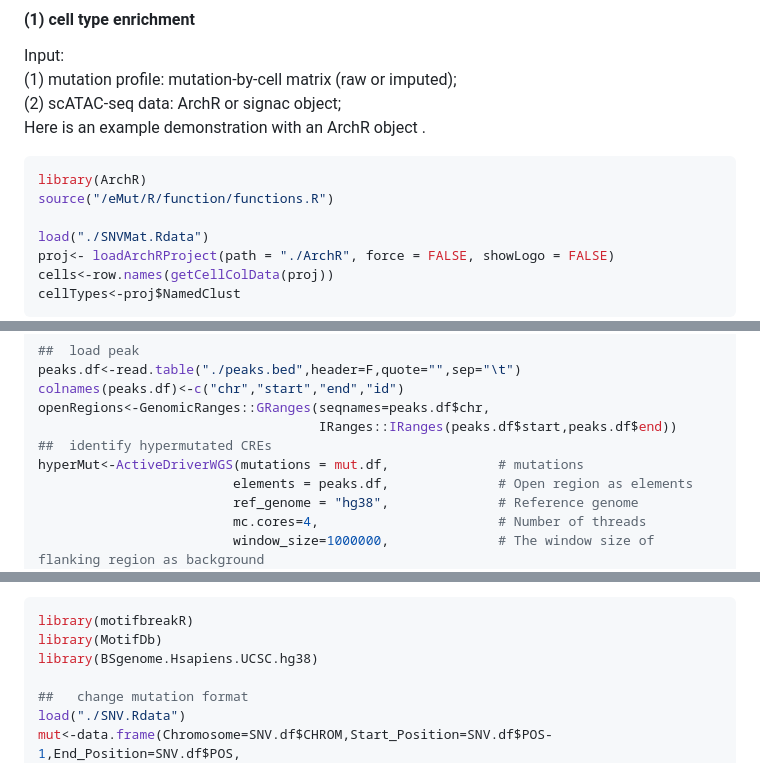
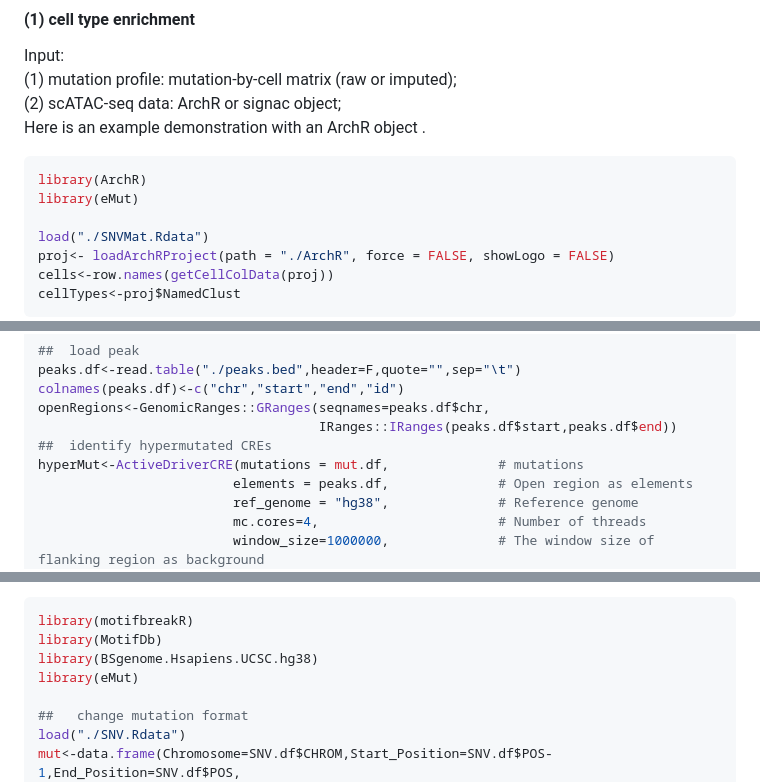
Before and after one commit to xmuhuanglab/eMut, a Markdown page: eMut_Tutorial.md, 3 parts joined by grey strips. GitHub-like rendering.

````diff
--- a/eMut_Tutorial.md
+++ b/eMut_Tutorial.md
@@ -63,7 +65,7 @@ Input: <br>
 Here is an example demonstration with an ArchR object .
 ```r
 library(ArchR)
-source("/eMut/R/function/functions.R")
+library(eMut)
 
 load("./SNVMat.Rdata")
 proj<- loadArchRProject(path = "./ArchR", force = FALSE, showLogo = FALSE)
@@ -136,7 +136,7 @@ colnames(peaks.df)<-c("chr","start","end","id")
 openRegions<-GenomicRanges::GRanges(seqnames=peaks.df$chr,
                                     IRanges::IRanges(peaks.df$start,peaks.df$end))
 ##  identify hypermutated CREs
-hyperMut<-ActiveDriverWGS(mutations = mut.df,              # mutations
+hyperMut<-ActiveDriverCRE(mutations = mut.df,              # mutations
                          elements = peaks.df,              # Open region as elements
                          ref_genome = "hg38",              # Reference genome
                          mc.cores=4,                       # Number of threads
@@ -155,6 +155,7 @@ Function parameters are consistent with otifbreakR
 library(motifbreakR)
 library(MotifDb)
 library(BSgenome.Hsapiens.UCSC.hg38)
+library(eMut)
 
 ##   change mutation format
 load("./SNV.Rdata")
````
Also changed, not shown: other parts of eMut_Tutorial.md (+7 -7 lines).
